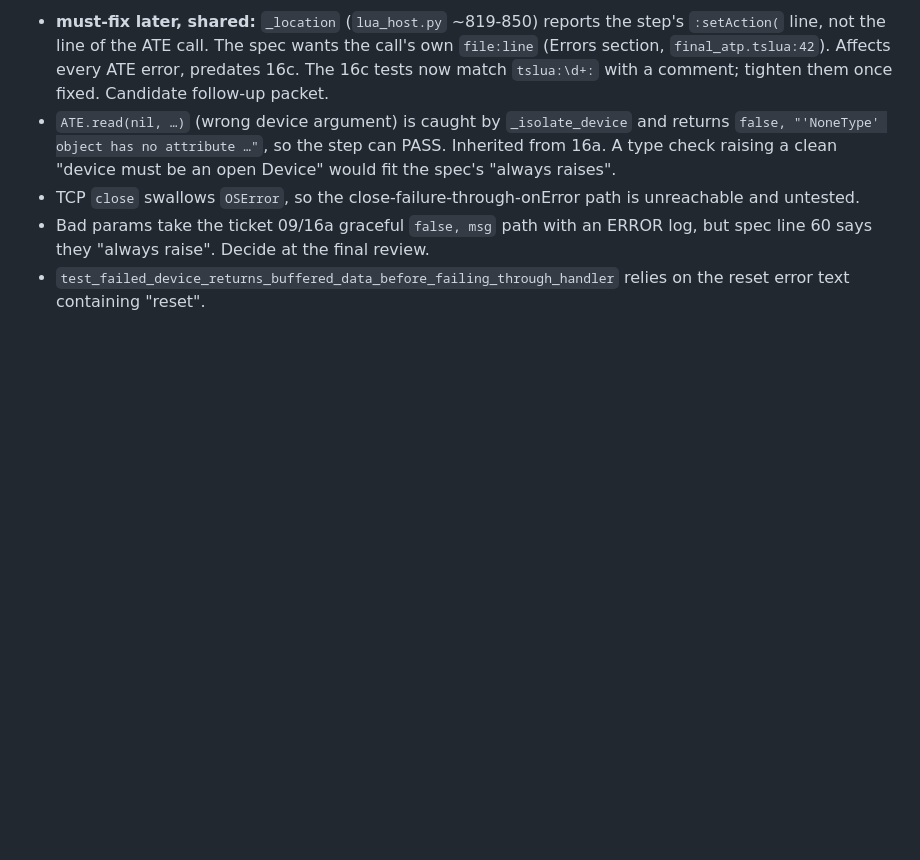
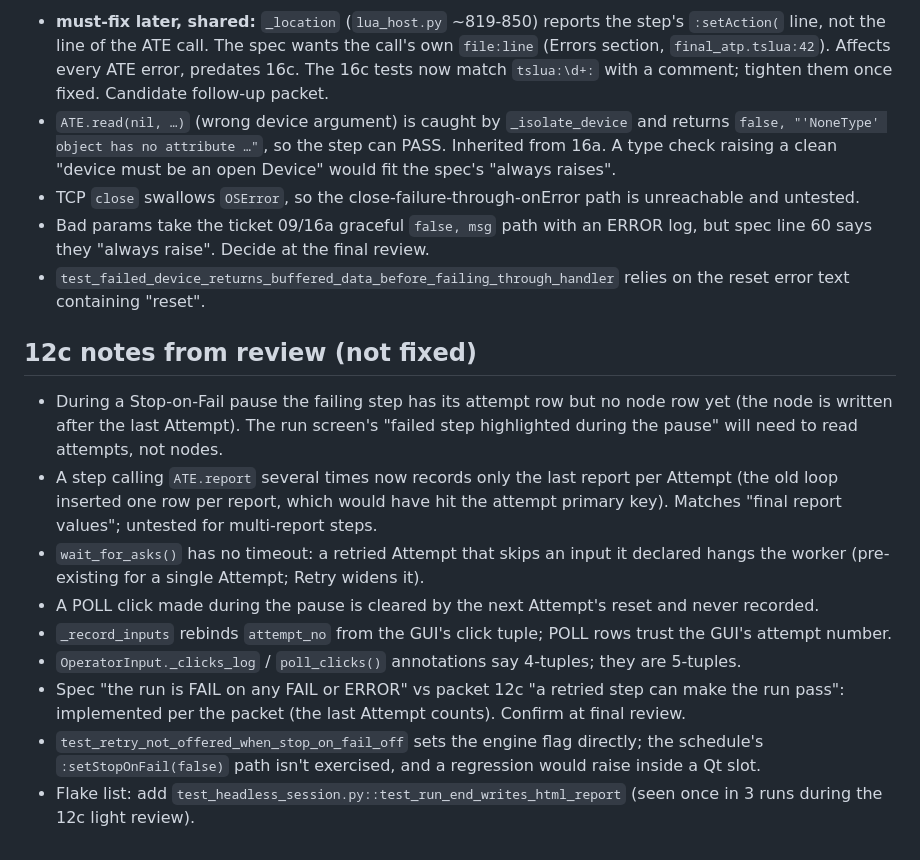
Before and after one commit to vk5as/ate-local-temp, a Markdown page: .scratch/ate-v1/review-notes.md, the part around the change. Rendered like a GitHub page; blank space fills up the shorter version.

Commit message:
review notes: 12c leftovers
Co-Authored-By: Claude Opus 5.5 <noreply@anthropic.com>

```diff
--- a/.scratch/ate-v1/review-notes.md
+++ b/.scratch/ate-v1/review-notes.md
@@ -36,3 +36,15 @@ Pre-existing, not 16b: roughly 1 full-suite run in 8 fails one Qt test, a differ
 - TCP `close` swallows `OSError`, so the close-failure-through-onError path is unreachable and untested.
 - Bad params take the ticket 09/16a graceful `false, msg` path with an ERROR log, but spec line 60 says they "always raise". Decide at the final review.
 - `test_failed_device_returns_buffered_data_before_failing_through_handler` relies on the reset error text containing "reset".
+
+## 12c notes from review (not fixed)
+
+- During a Stop-on-Fail pause the failing step has its attempt row but no node row yet (the node is written after the last Attempt). The run screen's "failed step highlighted during the pause" will need to read attempts, not nodes.
+- A step calling `ATE.report` several times now records only the last report per Attempt (the old loop inserted one row per report, which would have hit the attempt primary key). Matches "final report values"; untested for multi-report steps.
+- `wait_for_asks()` has no timeout: a retried Attempt that skips an input it declared hangs the worker (pre-existing for a single Attempt; Retry widens it).
+- A POLL click made during the pause is cleared by the next Attempt's reset and never recorded.
+- `_record_inputs` rebinds `attempt_no` from the GUI's click tuple; POLL rows trust the GUI's attempt number.
+- `OperatorInput._clicks_log` / `poll_clicks()` annotations say 4-tuples; they are 5-tuples.
+- Spec "the run is FAIL on any FAIL or ERROR" vs packet 12c "a retried step can make the run pass": implemented per the packet (the last Attempt counts). Confirm at final review.
+- `test_retry_not_offered_when_stop_on_fail_off` sets the engine flag directly; the schedule's `:setStopOnFail(false)` path isn't exercised, and a regression would raise inside a Qt slot.
+- Flake list: add `test_headless_session.py::test_run_end_writes_html_report` (seen once in 3 runs during the 12c light review).
```
